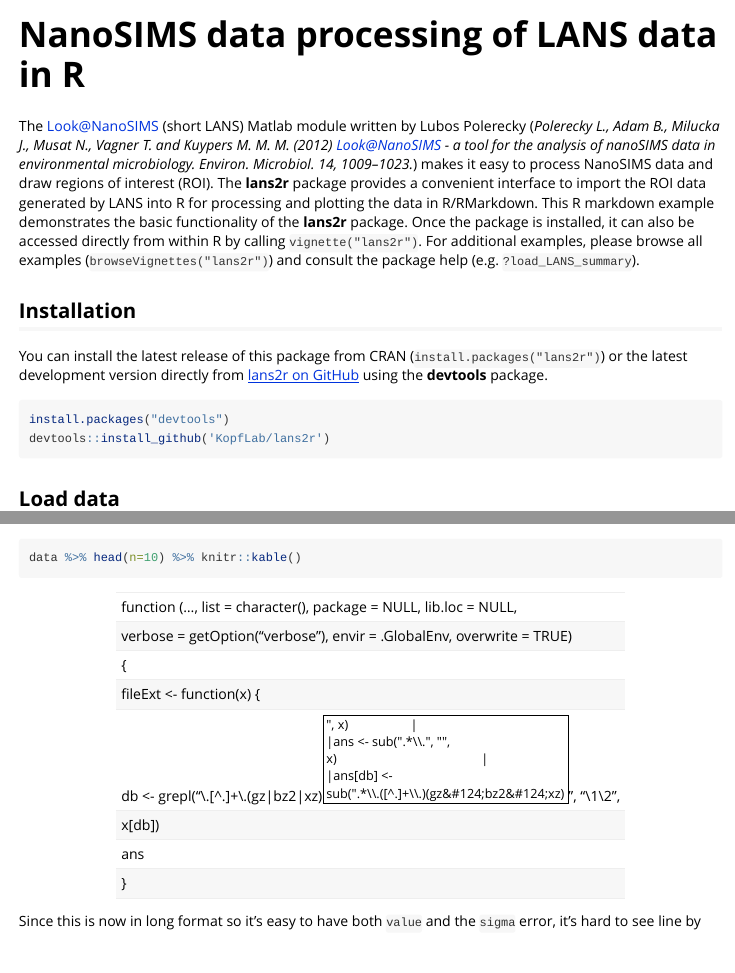
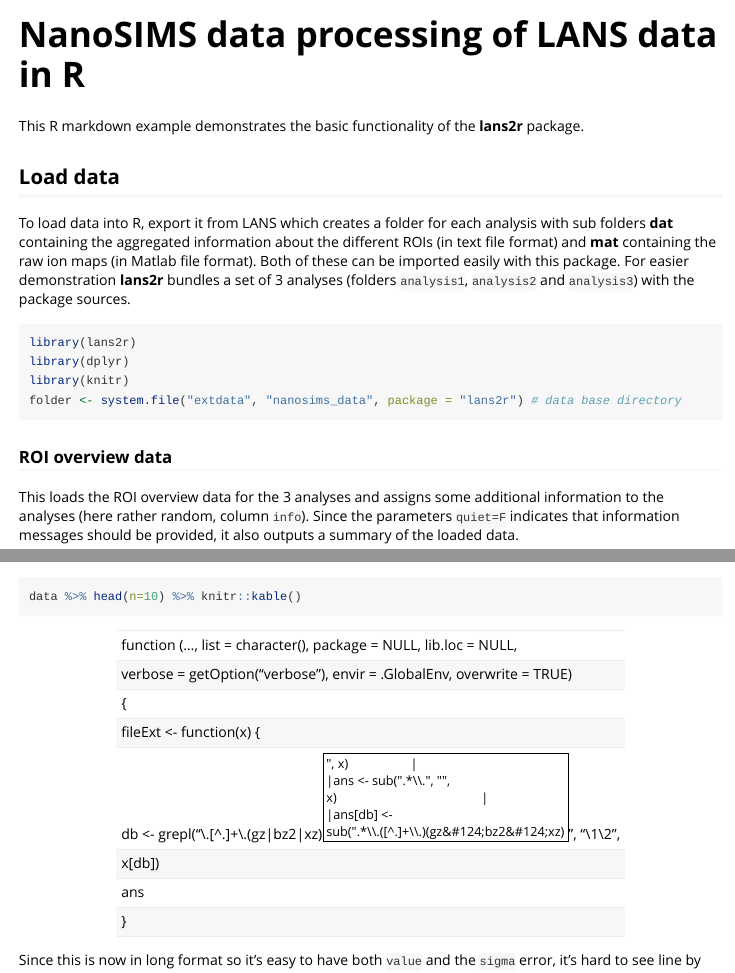
Before and after one commit to KopfLab/lans2r, an R Markdown document (vignettes/lans2r.Rmd): the page in a window 1100 px wide, from its top, and a second part further down, joined at a grey line. Rendered offline with R 4.5, knitr and Pandoc, with nearby package versions; some code elsewhere in the file could not run offline; common packages that the code uses without loading them are loaded.

Commit message:
vignettes formatting update

````diff
--- a/vignettes/lans2r.Rmd
+++ b/vignettes/lans2r.Rmd
@@ -7,16 +7,7 @@
   \usepackage[utf8]{inputenc}
 ---
 
-The Look@NanoSIMS (short LANS) Matlab module written by Lubos Polerecky (*Polerecky L., Adam B., Milucka J., Musat N., Vagner T. and Kuypers M. M. M. (2012) Look@NanoSIMS - a tool for the analysis of nanoSIMS data in environmental microbiology. Environ. Microbiol. 14, 1009–1023.*) makes it easy to process NanoSIMS data and draw regions of interest (ROI). The **lans2r** package provides a convenient interface to import the ROI data generated by LANS into R for processing and plotting the data in R/RMarkdown. This R markdown example demonstrates the basic functionality of the **lans2r** package. Once the package is installed, it can also be accessed directly from within R by calling `vignette("lans2r")`. For additional examples, please browse all examples (`browseVignettes("lans2r")`) and consult the package help (e.g. `?load_LANS_summary`).
-
-## Installation
-
-You can install the latest release of this package from CRAN (`install.packages("lans2r")`) or the latest development version directly from [lans2r on GitHub](https://github.com/sebkopf/lans2r) using the **devtools** package.
-
-```{r, eval=FALSE}
-install.packages("devtools")
-devtools::install_github('KopfLab/lans2r')
-```
+This R markdown example demonstrates the basic functionality of the **lans2r** package.
 
 ## Load data
 
````
Also changed, not shown: vignettes/lans2r-calculate.Rmd (+0 -2 lines), vignettes/lans2r-hmr.Rmd (+0 -2 lines).
